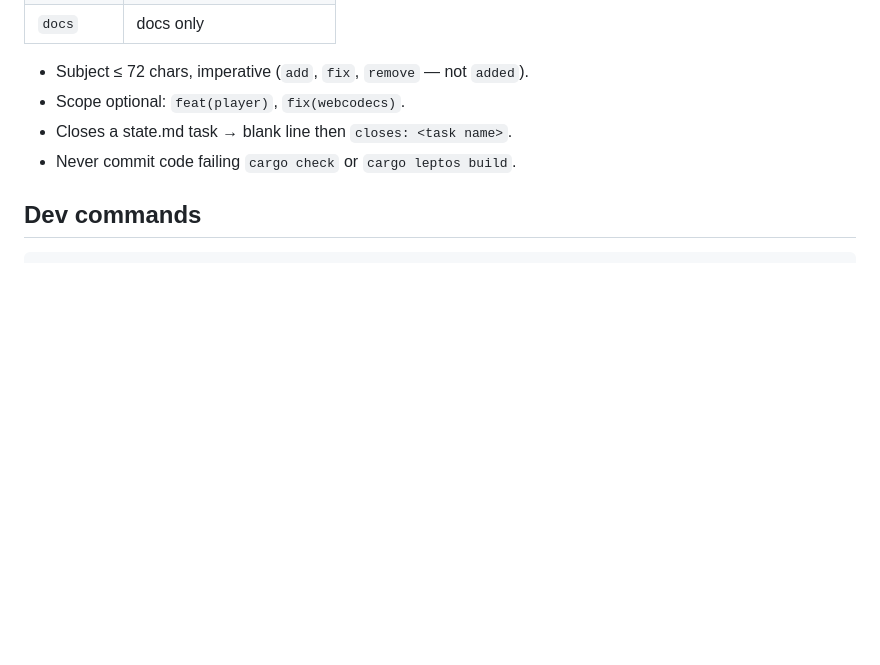
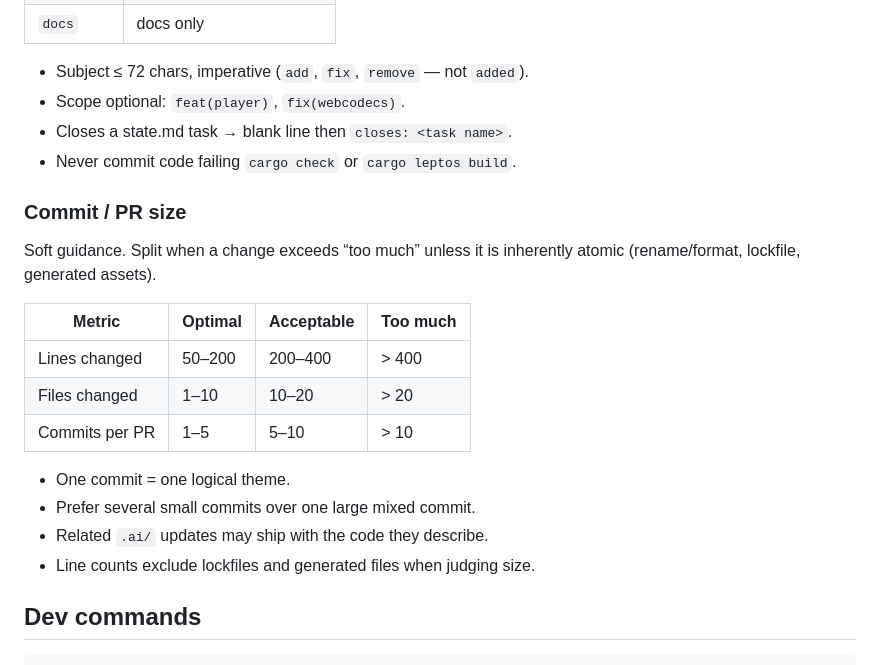
Before and after one commit to alexantoshuk/fpmedia-web, a Markdown page: AGENTS.md, the part around the change. GitHub-like rendering; blank space fills up the shorter version.

Commit message:
docs: add soft commit and PR size limits
Co-authored-by: Cursor <cursoragent@cursor.com>

````diff
--- a/AGENTS.md
+++ b/AGENTS.md
@@ -70,6 +70,22 @@ Semantic format:
 - Closes a state.md task → blank line then `closes: <task name>`.
 - Never commit code failing `cargo check` or `cargo leptos build`.
 
+### Commit / PR size
+
+Soft guidance. Split when a change exceeds “too much” unless it is inherently
+atomic (rename/format, lockfile, generated assets).
+
+| Metric | Optimal | Acceptable | Too much |
+| ------ | ------- | ---------- | -------- |
+| Lines changed | 50–200 | 200–400 | > 400 |
+| Files changed | 1–10 | 10–20 | > 20 |
+| Commits per PR | 1–5 | 5–10 | > 10 |
+
+- One commit = one logical theme.
+- Prefer several small commits over one large mixed commit.
+- Related `.ai/` updates may ship with the code they describe.
+- Line counts exclude lockfiles and generated files when judging size.
+
 ## Dev commands
 
 ```sh
````
